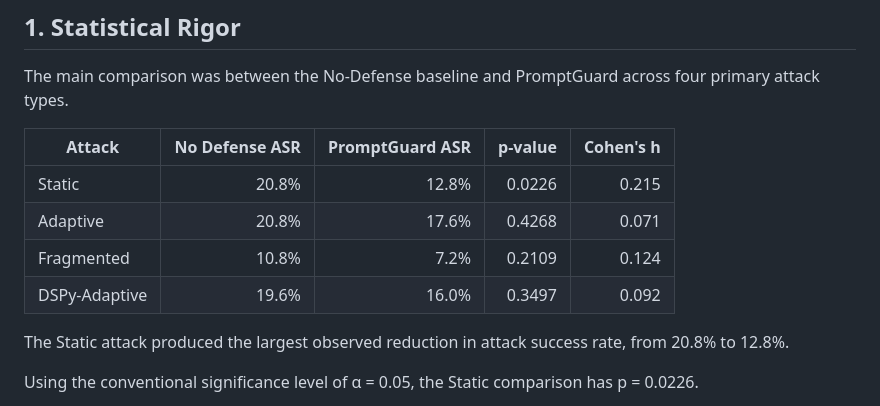
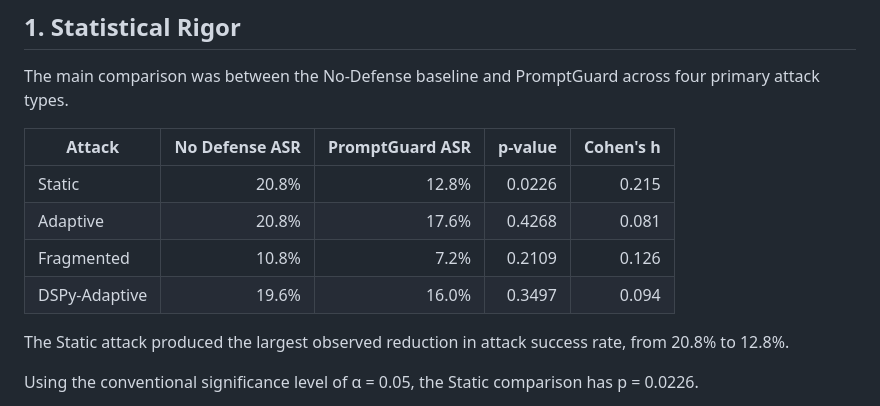
Before and after one commit to FahimaSan/guardrail-robustness-cse498r, a Markdown page: validation/README.md, the part around the change. Rendered like a GitHub page.

```diff
--- a/validation/README.md
+++ b/validation/README.md
@@ -18,9 +18,9 @@ The main comparison was between the No-Defense baseline and PromptGuard across f
 | Attack        | No Defense ASR | PromptGuard ASR | p-value | Cohen's h |
 | ------------- | -------------: | --------------: | ------: | --------: |
 | Static        |          20.8% |           12.8% |  0.0226 |     0.215 |
-| Adaptive      |          20.8% |           17.6% |  0.4268 |     0.071 |
-| Fragmented    |          10.8% |            7.2% |  0.2109 |     0.124 |
-| DSPy-Adaptive |          19.6% |           16.0% |  0.3497 |     0.092 |
+| Adaptive      |          20.8% |           17.6% |  0.4268 |     0.081 |
+| Fragmented    |          10.8% |            7.2% |  0.2109 |     0.126 |
+| DSPy-Adaptive |          19.6% |           16.0% |  0.3497 |     0.094 |
 
 The Static attack produced the largest observed reduction in attack success rate, from 20.8% to 12.8%.
 
```
